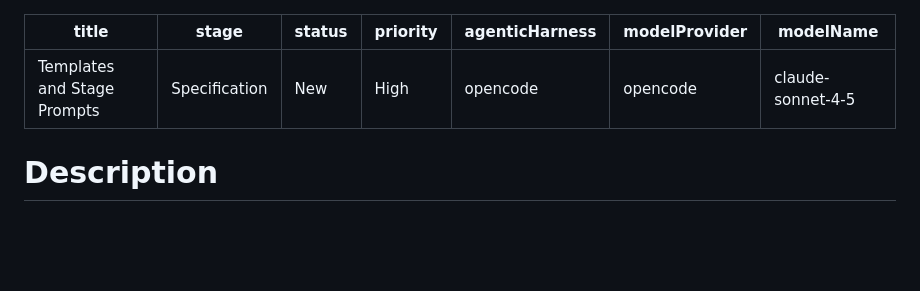
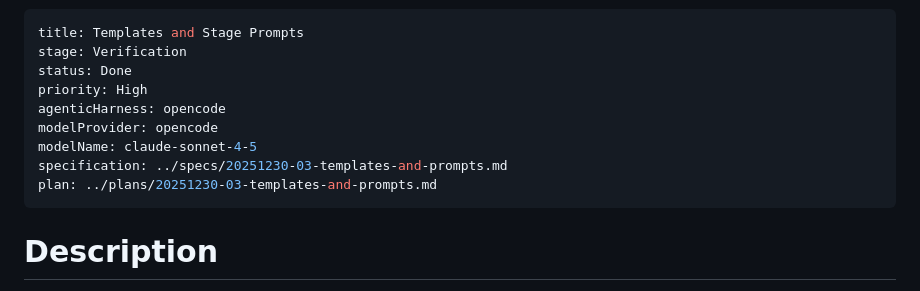
Before and after one commit to smart-tinker/ncrew, a Markdown page: .memory_bank/tasks/02-templates-and-prompts.md, the part around the change. Drawn GitHub-style; blank space fills up the shorter version.

```diff
--- a/.memory_bank/tasks/02-templates-and-prompts.md
+++ b/.memory_bank/tasks/02-templates-and-prompts.md
@@ -1,11 +1,13 @@
 ---
 title: Templates and Stage Prompts
-stage: Specification
-status: New
+stage: Verification
+status: Done
 priority: High
 agenticHarness: opencode
 modelProvider: opencode
 modelName: claude-sonnet-4-5
+specification: ../specs/20251230-03-templates-and-prompts.md
+plan: ../plans/20251230-03-templates-and-prompts.md
 ---
 
 # Description
```
Also changed, not shown: .memory_bank/plans/20251230-03-templates-and-prompts.md (added, +286 -0 lines), .memory_bank/specs/20251230-03-templates-and-prompts.md (added, +80 -0 lines).
